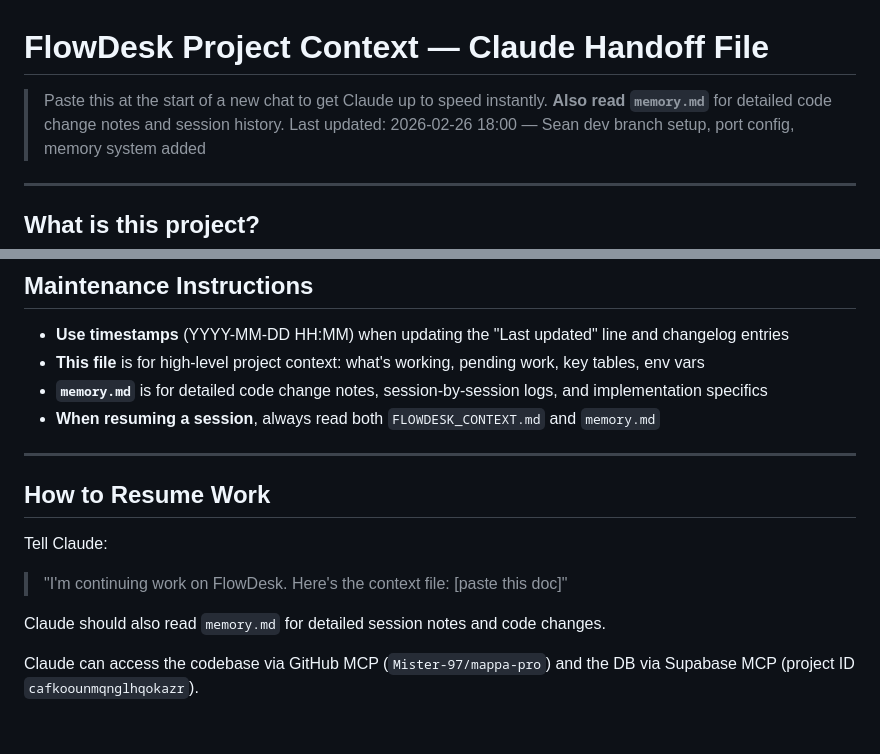
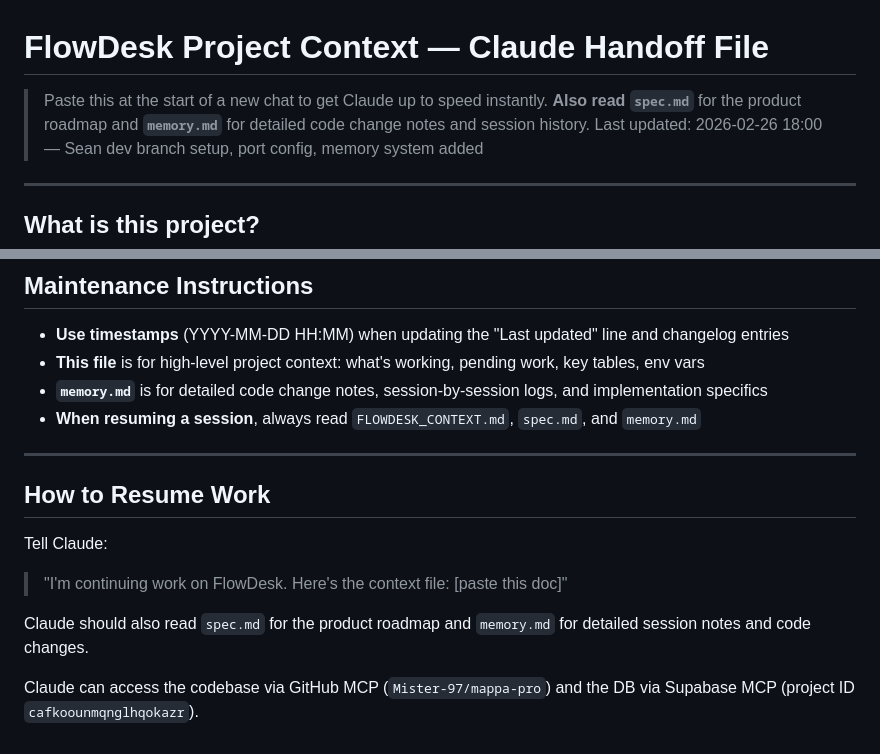
Before and after one commit to Mister-97/mappa-pro, a Markdown page: FLOWDESK_CONTEXT.md, 2 parts joined by grey strips. Drawn GitHub-style.

Commit message:
Add product spec and update context file to reference spec.md
Co-Authored-By: Claude Opus 4.6 <noreply@anthropic.com>

```diff
--- a/FLOWDESK_CONTEXT.md
+++ b/FLOWDESK_CONTEXT.md
@@ -1,6 +1,6 @@
 # FlowDesk Project Context — Claude Handoff File
 > Paste this at the start of a new chat to get Claude up to speed instantly.
-> **Also read `memory.md`** for detailed code change notes and session history.
+> **Also read `spec.md`** for the product roadmap and **`memory.md`** for detailed code change notes and session history.
 > Last updated: 2026-02-26 18:00 — Sean dev branch setup, port config, memory system added
 
 ---
@@ -189,7 +189,7 @@ All monetary values in **cents** from Fanvue — converted to **dollars** in the
 - **Use timestamps** (YYYY-MM-DD HH:MM) when updating the "Last updated" line and changelog entries
 - **This file** is for high-level project context: what's working, pending work, key tables, env vars
 - **`memory.md`** is for detailed code change notes, session-by-session logs, and implementation specifics
-- **When resuming a session**, always read both `FLOWDESK_CONTEXT.md` and `memory.md`
+- **When resuming a session**, always read `FLOWDESK_CONTEXT.md`, `spec.md`, and `memory.md`
 
 ---
 
@@ -198,6 +198,6 @@ All monetary values in **cents** from Fanvue — converted to **dollars** in the
 Tell Claude:
 > "I'm continuing work on FlowDesk. Here's the context file: [paste this doc]"
 
-Claude should also read `memory.md` for detailed session notes and code changes.
+Claude should also read `spec.md` for the product roadmap and `memory.md` for detailed session notes and code changes.
 
 Claude can access the codebase via GitHub MCP (`Mister-97/mappa-pro`) and the DB via Supabase MCP (project ID `cafkoounmqnglhqokazr`).
```
Also changed, not shown: spec.md (added, +180 -0 lines).
